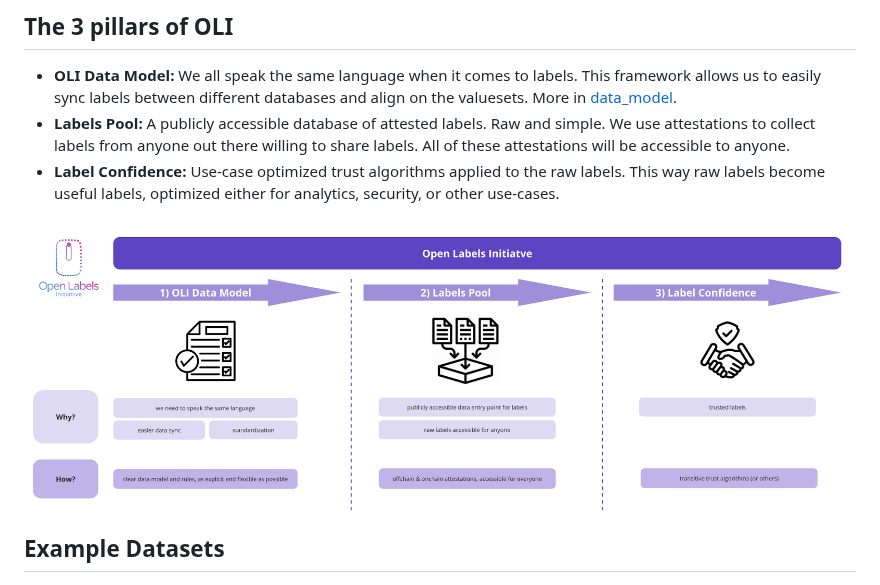
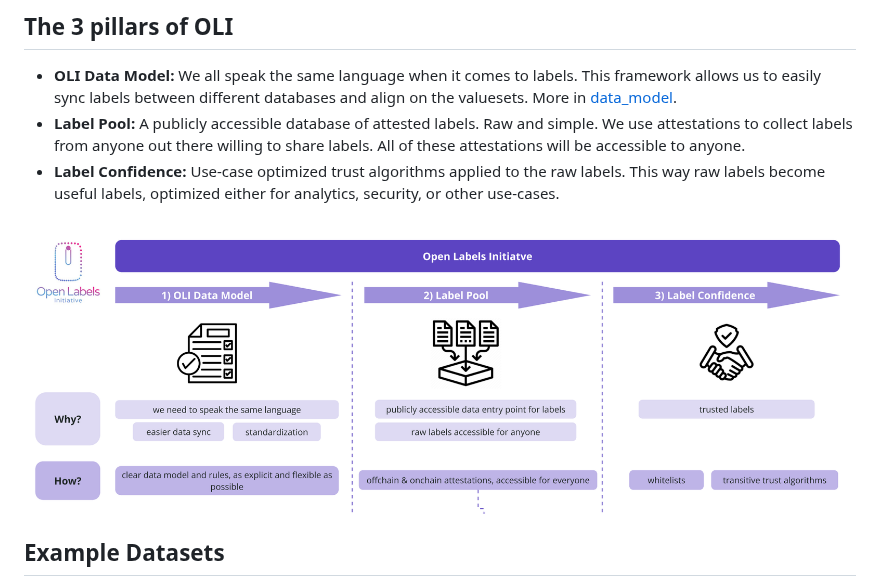
Before and after one commit to openlabelsinitiative/OLI, a Markdown page: README.md, the part around the change. Rendered like a GitHub page; pictures changed too: src/images/oli_pillars.png.

Commit message:
small pillar updates

```diff
--- a/README.md
+++ b/README.md
@@ -23,7 +23,7 @@ Labelling is performed by assigning a pre-defined `tag_id` with a `value` to an
 
 ## The 3 pillars of OLI
   - **OLI Data Model:** We all speak the same language when it comes to labels. This framework allows us to easily sync labels between different databases and align on the valuesets. More in [data_model](data_model/readme.md).
-  - **Labels Pool:** A publicly accessible database of attested labels. Raw and simple. We use attestations to collect labels from anyone out there willing to share labels. All of these attestations will be accessible to anyone.
+  - **Label Pool:** A publicly accessible database of attested labels. Raw and simple. We use attestations to collect labels from anyone out there willing to share labels. All of these attestations will be accessible to anyone.
   - **Label Confidence:** Use-case optimized trust algorithms applied to the raw labels. This way raw labels become useful labels, optimized either for analytics, security, or other use-cases.
 
 ![OLI pillars](src/images/oli_pillars.png)
```
